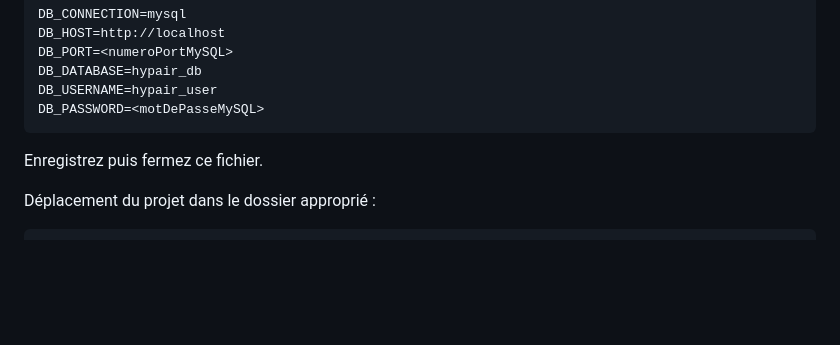
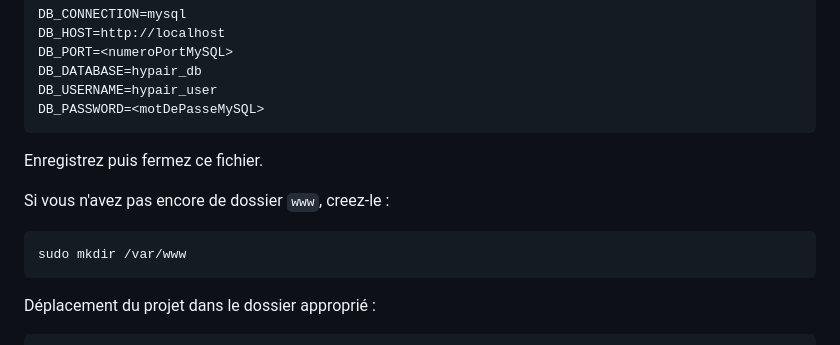
Before and after one commit to RedPoulosopher/HYPAIR, a Markdown page: Docs/Installation_ubuntu.md, the part around the change. Rendered like a GitHub page; blank space fills up the shorter version.

````diff
--- a/Docs/Installation_ubuntu.md
+++ b/Docs/Installation_ubuntu.md
@@ -175,6 +175,11 @@ DB_PASSWORD=<motDePasseMySQL>
 ```
 Enregistrez puis fermez ce fichier.
 
+Si vous n'avez pas encore de dossier `www`, creez-le :
+```
+sudo mkdir /var/www
+```
+
 Déplacement du projet dans le dossier approprié :
 ```
 cd ..
````
